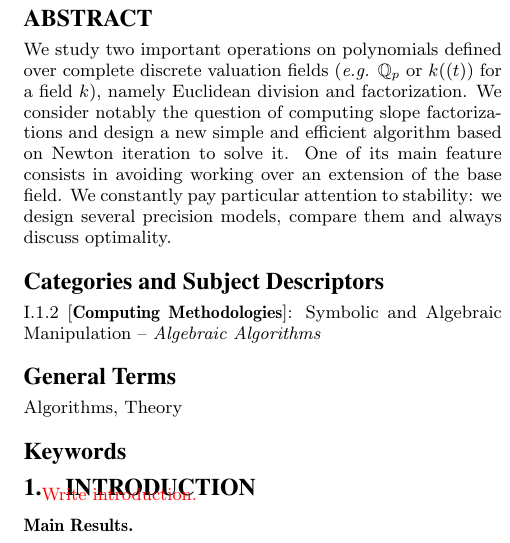
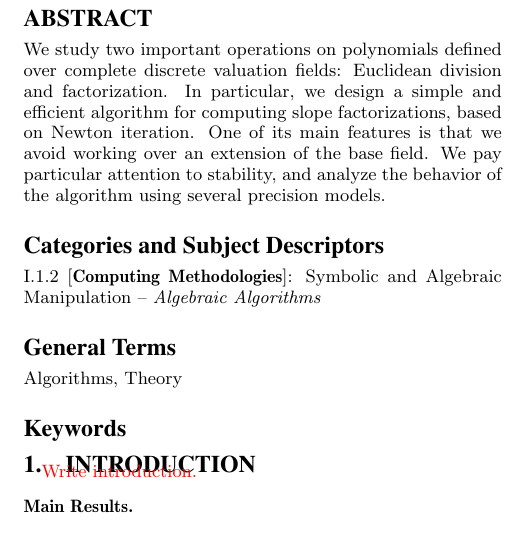
Before and after one commit to roed314/padicprec, a LaTeX paper (polynomials/muldivfact.tex): part of one column of page 1 of 7, cut so that both start at the same text. Compiled offline with pdfLaTeX.

Commit message:
Updating abstract

```diff
--- a/polynomials/muldivfact.tex
+++ b/polynomials/muldivfact.tex
@@ -134,14 +134,12 @@
 
 \begin{abstract}
 We study two important operations on polynomials defined over complete
-discrete valuation fields (\emph{e.g.} $\Q_p$ or $k((t))$ for a
-field $k$), namely Euclidean division and factorization. We consider
-notably the question of computing slope factorizations and design a new
-simple and efficient algorithm based on Newton iteration to solve it.
-One of its main feature consists in avoiding working over an extension
-of the base field.
-We constantly pay particular attention to stability: we design several
-precision models, compare them and always discuss optimality.
+discrete valuation fields: Euclidean division and factorization. In particular,
+we design a simple and efficient algorithm for computing slope factorizations,
+based on Newton iteration.  One of its main features is that we avoid working
+over an extension of the base field.
+We pay particular attention to stability, and analyze the behavior
+of the algorithm using several precision models.
 \end{abstract}
 
 \category{I.1.2}{Computing Methodologies}{Symbolic and Algebraic Manipulation -- \emph{Algebraic Algorithms}}
```
